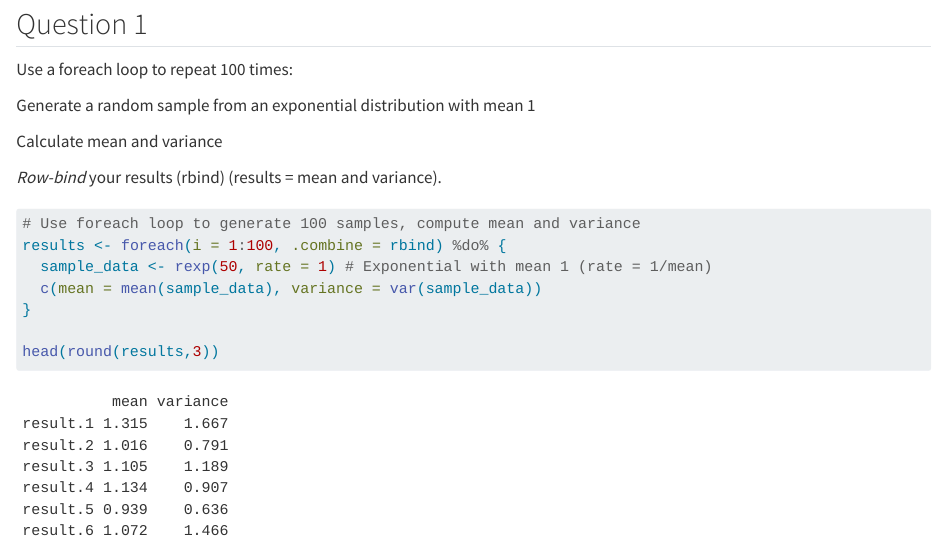
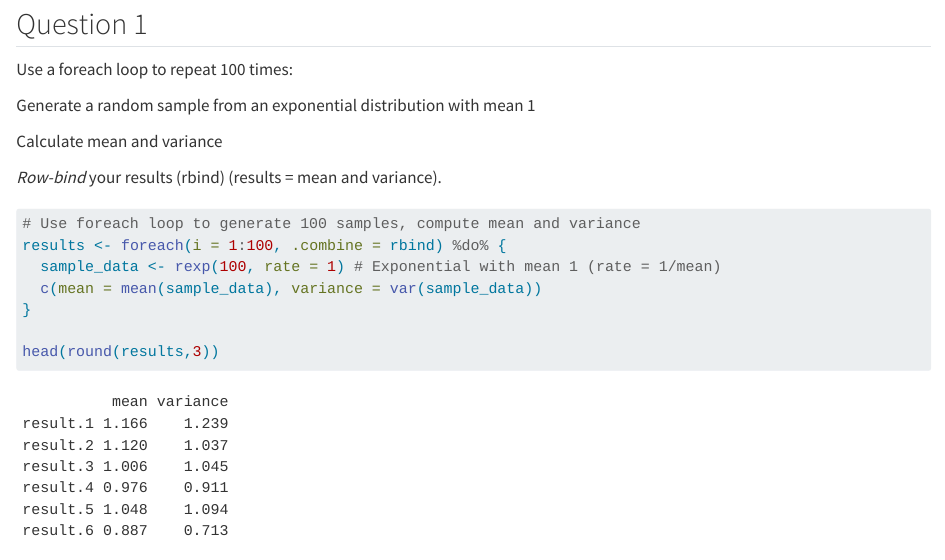
Before and after one commit to LBNSTE002/Assignment-2, a Quarto document (Assignmnent 2.qmd): the page in a window 1100 px wide, from 360 px down. Rendered offline with R 4.5, knitr and Pandoc in place of Quarto, with nearby package versions; code that draws random numbers runs with fixed seeds of ours; some code elsewhere in the file could not run offline.

Commit message:
code expired -> trying to push #testrun

```diff
--- a/Assignmnent 2.qmd
+++ b/Assignmnent 2.qmd
@@ -25,7 +25,7 @@ Calculate mean and variance
 
 # Use foreach loop to generate 100 samples, compute mean and variance
 results <- foreach(i = 1:100, .combine = rbind) %do% {
-  sample_data <- rexp(50, rate = 1) # Exponential with mean 1 (rate = 1/mean)
+  sample_data <- rexp(100, rate = 1) # Exponential with mean 1 (rate = 1/mean)
   c(mean = mean(sample_data), variance = var(sample_data))
 }
 
```
